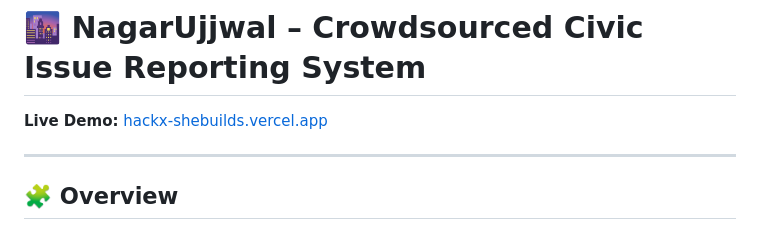
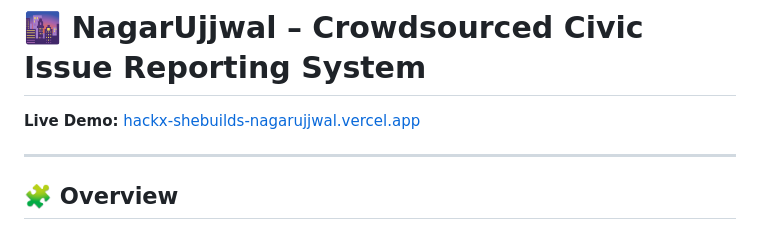
Before and after one commit to Laharsolanki/HackX_SheBuilds, a Markdown page: HackX_SheBuilds/README.md, the part around the change. GitHub-like rendering.

```diff
--- a/HackX_SheBuilds/README.md
+++ b/HackX_SheBuilds/README.md
@@ -1,7 +1,7 @@
 # HackX_SheBuilds
 # 🌆 NagarUjjwal – Crowdsourced Civic Issue Reporting System
 
-**Live Demo:** [hackx-shebuilds.vercel.app](https://hackx-shebuilds-nagarujjwal.vercel.app)
+**Live Demo:** [hackx-shebuilds-nagarujjwal.vercel.app](https://hackx-shebuilds-nagarujjwal.vercel.app)
 
 ---
 
```
